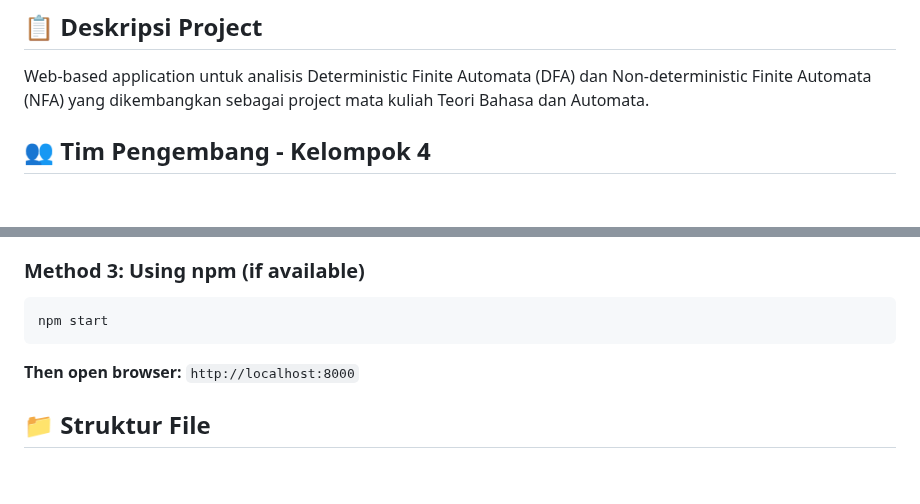
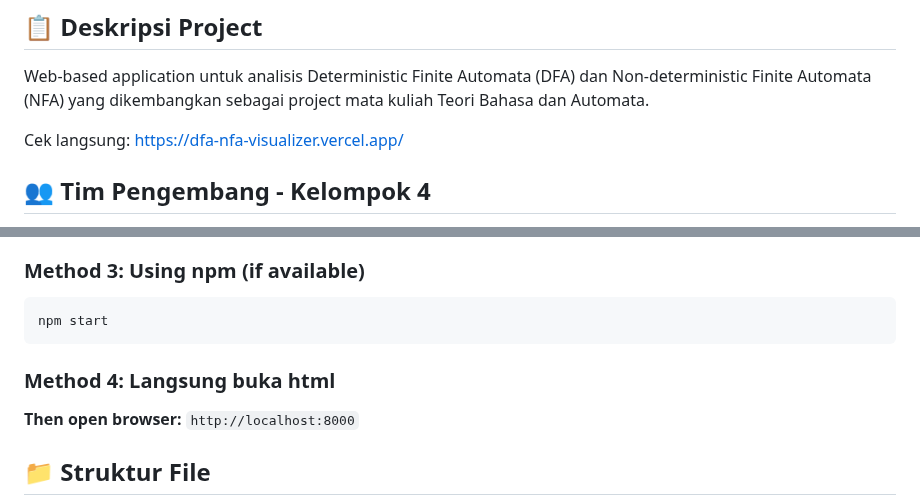
Before and after one commit to Fathoni1509/coba_tba, a Markdown page: README.md, 2 parts joined by grey strips. Rendered like a GitHub page; blank space fills up the shorter version.

Commit message:
Update README.md
- Menambahkan link vercell app
- Update cara run kode langsung html

````diff
--- a/README.md
+++ b/README.md
@@ -2,6 +2,9 @@
 
 ## 📋 Deskripsi Project
 Web-based application untuk analisis Deterministic Finite Automata (DFA) dan Non-deterministic Finite Automata (NFA) yang dikembangkan sebagai project mata kuliah Teori Bahasa dan Automata.
+
+Cek langsung:
+https://dfa-nfa-visualizer.vercel.app/
 
 ## 👥 Tim Pengembang - Kelompok 4
 - **Cholif Bima Ardiansyah** - L0123040
@@ -71,6 +74,7 @@ python -m http.server 8000
 ```bash
 npm start
 ```
+### Method 4: Langsung buka html
 
 **Then open browser:** `http://localhost:8000`
 
````
